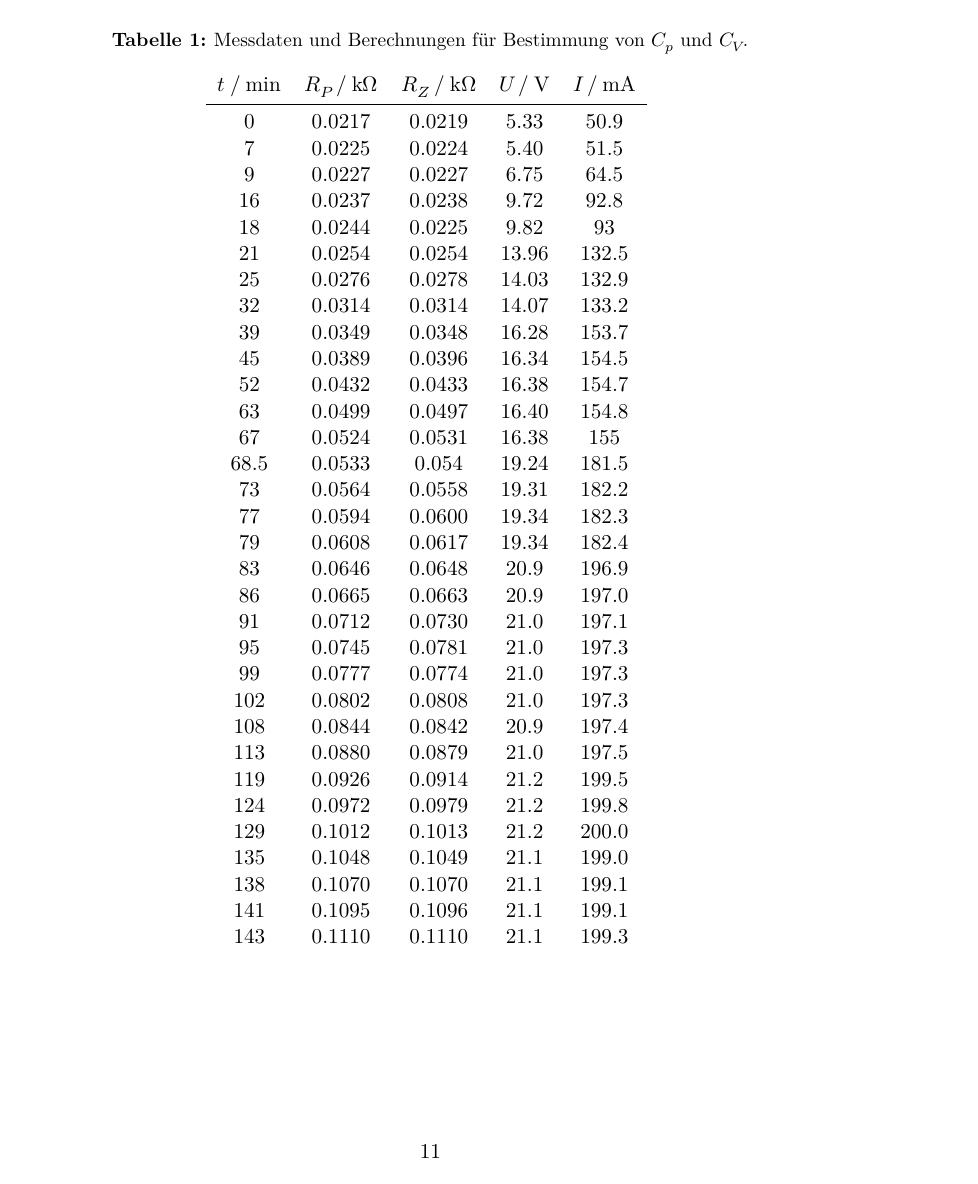
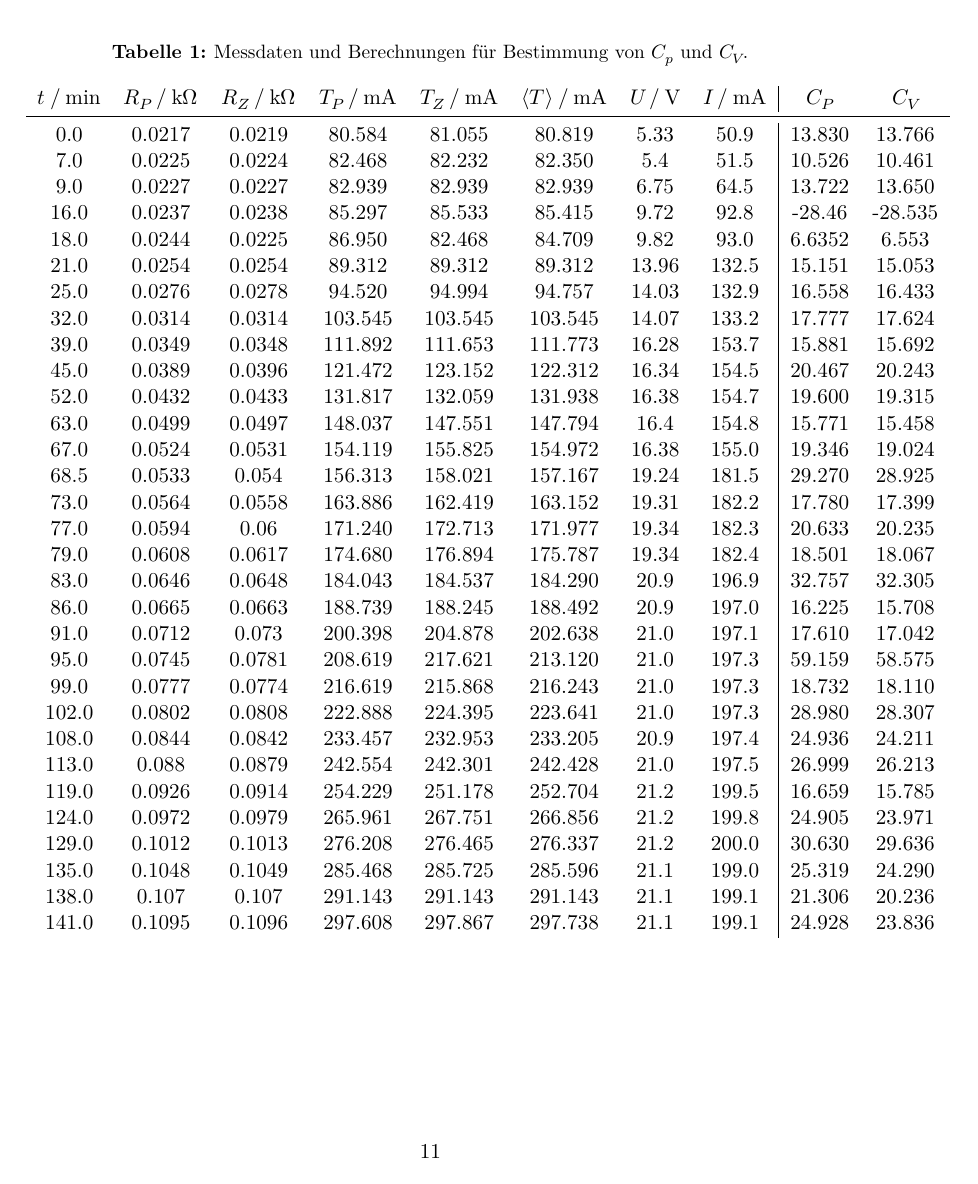
Before and after one commit to Ballasch/V47, a LaTeX document (main.tex, which reads content/auswertung.tex, datendat-copy.csv): page 11 of 19. Compiled offline with LuaLaTeX.

Commit message:
big table

```diff
--- a/content/auswertung.tex
+++ b/content/auswertung.tex
@@ -81,11 +81,11 @@ Mit Hilfe von dieser Ausgleichsfunktion in Abbildung \ref{fig:alpha_plot} kann $
 \begin{table}
     \centering
     \caption{Messdaten und Berechnungen für Bestimmung von $C_p$ und $C_V$. }
-    \csvreader[tabular = c c c c c,
+    \csvreader[tabular = c c c c c c c c|c c,
     head=true,
-    table head=$t \:/\: \si{\minute}$ & $R_P\:/\: \si{\kilo\ohm}$ &  $R_Z \:/\: \si{\kilo\ohm}$ & $ U \:/\: \si{\volt}$ & $I \:/\: \si{\milli\ampere}$\\ \midrule,
+    table head=$t \:/\: \si{\minute}$ & $R_P\:/\: \si{\kilo\ohm}$ &  $R_Z \:/\: \si{\kilo\ohm}$ &$T_P \:/\: \si{\milli\ampere}$ &$T_Z \:/\: \si{\milli\ampere}$ & $ \langle T\rangle \:/\: \si{\milli\ampere}$ &$ U \:/\: \si{\volt}$ & $I \:/\: \si{\milli\ampere}$ & $C_P$&$C_V$\\ \midrule,
     late after line= \\]
-    {datendat-copy.csv}{}{\csvcoli & \csvcolii & \csvcoliii & \csvcoliv& \csvcolv}
+    {datendat-copy.csv}{}{\csvcoli & \csvcolii & \csvcoliii & \csvcoliv& \csvcolv& \csvcolvi& \csvcolvii & \csvcolviii & \csvcolix & \csvcolx}
     \label{tab:C}
 \end{table}
 Diese Werte in einem Diagramm aufgetragen gegen die Temperatur $T$ ergibt:
--- a/datendat-copy.csv
+++ b/datendat-copy.csv
@@ -1,20 +0,0 @@
-t,R_P,R_G,U,I
-0,0.0217,0.0219,5.33,50.9
-7,0.0225,0.0224,5.40,51.5
-9,0.0227,0.0227,6.75,64.5
-16,0.0237,0.0238,9.72,92.8
-18,0.0244,0.0225,9.82,93
-21,0.0254,0.0254,13.96,132.5
-25,0.0276,0.0278,14.03,132.9
-32,0.0314,0.0314,14.07,133.2
-39,0.0349,0.0348,16.28,153.7
-45,0.0389,0.0396,16.34,154.5
-52,0.0432,0.0433,16.38,154.7
-63,0.0499,0.0497,16.40,154.8
-67,0.0524,0.0531,16.38,155
-68.5,0.0533,0.054,19.24,181.5
-73,0.0564,0.0558,19.31,182.2
-77,0.0594,0.0600,19.34,182.3
-79,0.0608,0.0617,19.34,182.4
-83,0.0646,0.0648,20.9,196.9
-86,0.0665,0.0663,20.9,197.0
@@ -25 +0,0 @@ t,R_P,R_G,U,I
-108,0.0844,0.0842,20.9,197.4
@@ -29 +0,0 @@ t,R_P,R_G,U,I
-129,0.1012,0.1013,21.2,200.0
@@ -33 +1,32 @@ t,R_P,R_G,U,I
-143,0.1110,0.1110,21.1,199.3
+t,R_P,R_Z,T_P,T_Z,T,U,I,C_p,C_V
+0.0,0.0217,0.0219  ,80.584   ,81.055,80.819 ,5.33,50.9  ,13.830,13.766
+7.0,0.0225,0.0224  ,82.468   ,82.232,82.350 ,5.4,51.5   ,10.526,10.461
+9.0,0.0227,0.0227  ,82.939   ,82.939,82.939 ,6.75,64.5  ,13.722,13.650
+16.0,0.0237,0.0238 ,85.297   ,85.533,85.415 ,9.72,92.8  ,-28.46,-28.535
+18.0,0.0244,0.0225 ,86.950   ,82.468,84.709 ,9.82,93.0   ,6.6352,6.553
+21.0,0.0254,0.0254 ,89.312   ,89.312,89.312 ,13.96,132.5 ,15.151,15.053
+25.0,0.0276,0.0278 ,94.520   ,94.994,94.757 ,14.03,132.9 ,16.558,16.433
+32.0,0.0314,0.0314 ,103.545  ,103.545,103.545,14.07,133.2,17.777,17.624
+39.0,0.0349,0.0348 ,111.892  ,111.653,111.773,16.28,153.7,15.881,15.692
+45.0,0.0389,0.0396 ,121.472  ,123.152,122.312,16.34,154.5,20.467,20.243
+52.0,0.0432,0.0433 ,131.817  ,132.059,131.938,16.38,154.7,19.600,19.315
+63.0,0.0499,0.0497 ,148.037  ,147.551,147.794,16.4,154.8 ,15.771,15.458
+67.0,0.0524,0.0531 ,154.119  ,155.825,154.972,16.38,155.0,19.346,19.024
+68.5,0.0533,0.054  ,156.313  ,158.021,157.167,19.24,181.5,29.270,28.925
+73.0,0.0564,0.0558 ,163.886  ,162.419,163.152,19.31,182.2,17.780,17.399
+77.0,0.0594,0.06   ,171.240  ,172.713,171.977,19.34,182.3,20.633,20.235
+79.0,0.0608,0.0617 ,174.680  ,176.894,175.787,19.34,182.4,18.501,18.067
+83.0,0.0646,0.0648 ,184.043  ,184.537,184.290,20.9,196.9 ,32.757,32.305
+86.0,0.0665,0.0663 ,188.739  ,188.245,188.492,20.9,197.0 ,16.225,15.708
+91.0,0.0712,0.073  ,200.398  ,204.878,202.638,21.0,197.1 ,17.610,17.042
+95.0,0.0745,0.0781 ,208.619  ,217.621,213.120,21.0,197.3 ,59.159,58.575
+99.0,0.0777,0.0774 ,216.619  ,215.868,216.243,21.0,197.3 ,18.732,18.110
+102.0,0.0802,0.0808,222.888  ,224.395,223.641,21.0,197.3 ,28.980,28.307
+108.0,0.0844,0.0842,233.457  ,232.953,233.205,20.9,197.4 ,24.936,24.211
+113.0,0.088,0.0879 ,242.554  ,242.301,242.428,21.0,197.5 ,26.999,26.213
+119.0,0.0926,0.0914,254.229  ,251.178,252.704,21.2,199.5 ,16.659,15.785
+124.0,0.0972,0.0979,265.961  ,267.751,266.856,21.2,199.8 ,24.905,23.971
+129.0,0.1012,0.1013,276.208  ,276.465,276.337,21.2,200.0 ,30.630,29.636
+135.0,0.1048,0.1049,285.468  ,285.725,285.596,21.1,199.0 ,25.319,24.290
+138.0,0.107,0.107  ,291.143  ,291.143,291.143,21.1,199.1 ,21.306,20.236
+141.0,0.1095,0.1096,297.608  ,297.867,297.738,21.1,199.1 ,24.928,23.836
```
Also changed, not shown: content/auswertung.tex (2 more changed lines), datendat-copy.csv (10 more changed lines), 4 other files.
